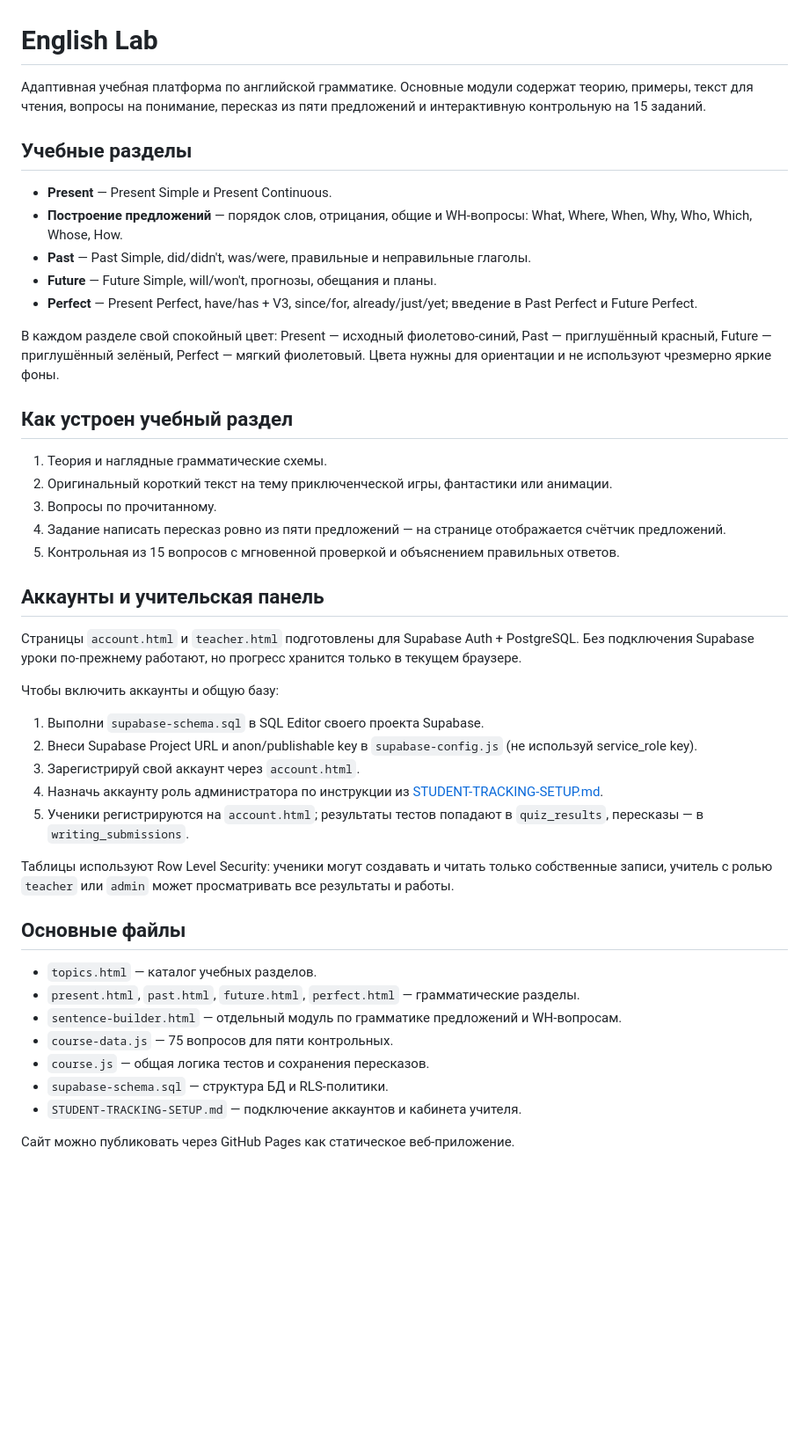
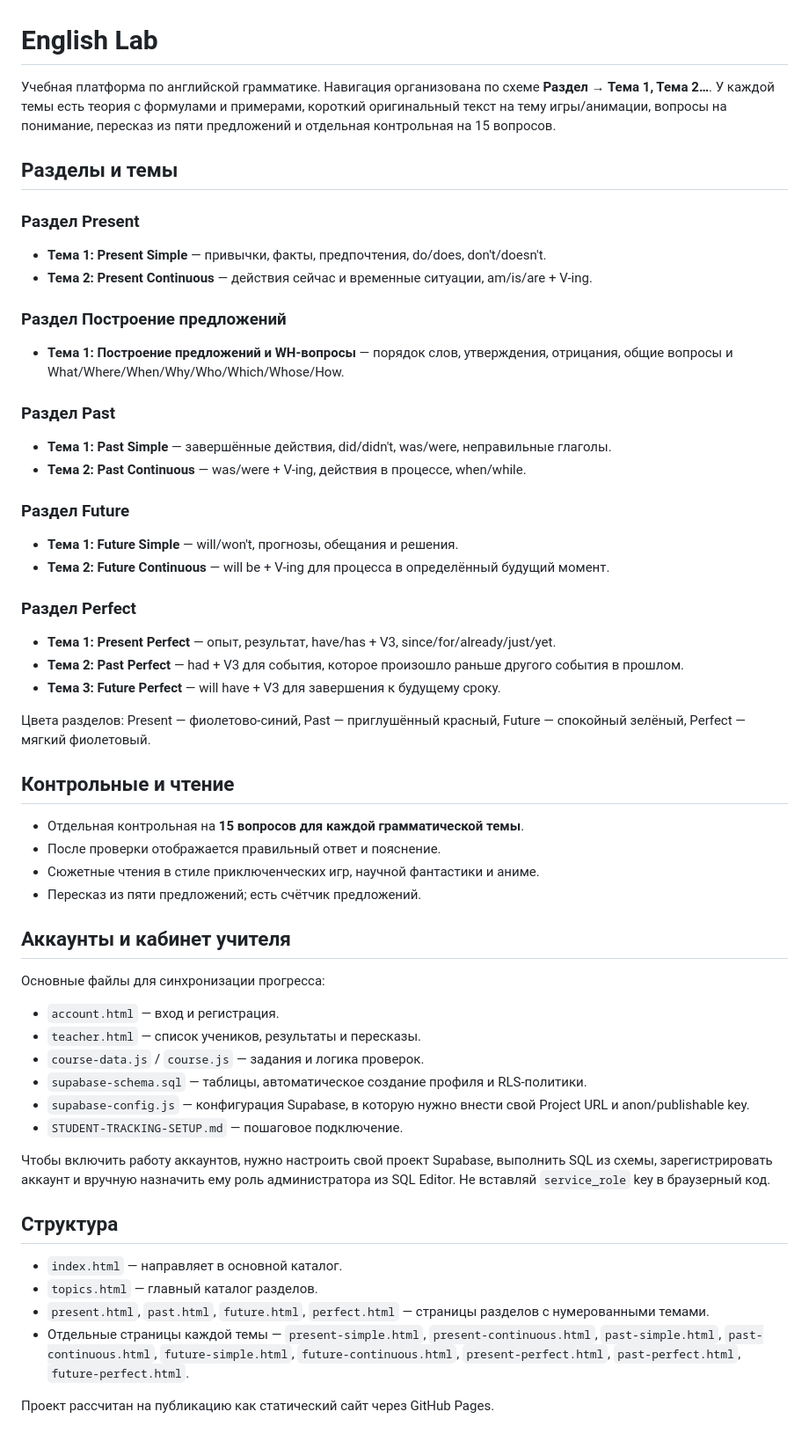
Before and after one commit to Harvus-son/English, a Markdown page: README.md, the part around the change. Shown at 88% size. Drawn GitHub-style; blank space fills up the shorter version.

Commit message:
Document section-to-topic curriculum structure

```diff
--- a/README.md
+++ b/README.md
@@ -1,46 +1,55 @@
 # English Lab
 
-Адаптивная учебная платформа по английской грамматике. Основные модули содержат теорию, примеры, текст для чтения, вопросы на понимание, пересказ из пяти предложений и интерактивную контрольную на 15 заданий.
+Учебная платформа по английской грамматике. Навигация организована по схеме **Раздел → Тема 1, Тема 2…**. У каждой темы есть теория с формулами и примерами, короткий оригинальный текст на тему игры/анимации, вопросы на понимание, пересказ из пяти предложений и отдельная контрольная на 15 вопросов.
 
-## Учебные разделы
+## Разделы и темы
 
-- **Present** — Present Simple и Present Continuous.
-- **Построение предложений** — порядок слов, отрицания, общие и WH-вопросы: What, Where, When, Why, Who, Which, Whose, How.
-- **Past** — Past Simple, did/didn't, was/were, правильные и неправильные глаголы.
-- **Future** — Future Simple, will/won't, прогнозы, обещания и планы.
-- **Perfect** — Present Perfect, have/has + V3, since/for, already/just/yet; введение в Past Perfect и Future Perfect.
+### Раздел Present
+- **Тема 1: Present Simple** — привычки, факты, предпочтения, do/does, don't/doesn't.
+- **Тема 2: Present Continuous** — действия сейчас и временные ситуации, am/is/are + V-ing.
 
-В каждом разделе свой спокойный цвет: Present — исходный фиолетово-синий, Past — приглушённый красный, Future — приглушённый зелёный, Perfect — мягкий фиолетовый. Цвета нужны для ориентации и не используют чрезмерно яркие фоны.
+### Раздел Построение предложений
+- **Тема 1: Построение предложений и WH-вопросы** — порядок слов, утверждения, отрицания, общие вопросы и What/Where/When/Why/Who/Which/Whose/How.
 
-## Как устроен учебный раздел
+### Раздел Past
+- **Тема 1: Past Simple** — завершённые действия, did/didn't, was/were, неправильные глаголы.
+- **Тема 2: Past Continuous** — was/were + V-ing, действия в процессе, when/while.
 
-1. Теория и наглядные грамматические схемы.
-2. Оригинальный короткий текст на тему приключенческой игры, фантастики или анимации.
-3. Вопросы по прочитанному.
-4. Задание написать пересказ ровно из пяти предложений — на странице отображается счётчик предложений.
-5. Контрольная из 15 вопросов с мгновенной проверкой и объяснением правильных ответов.
+### Раздел Future
+- **Тема 1: Future Simple** — will/won't, прогнозы, обещания и решения.
+- **Тема 2: Future Continuous** — will be + V-ing для процесса в определённый будущий момент.
 
-## Аккаунты и учительская панель
+### Раздел Perfect
+- **Тема 1: Present Perfect** — опыт, результат, have/has + V3, since/for/already/just/yet.
+- **Тема 2: Past Perfect** — had + V3 для события, которое произошло раньше другого события в прошлом.
+- **Тема 3: Future Perfect** — will have + V3 для завершения к будущему сроку.
 
-Страницы `account.html` и `teacher.html` подготовлены для Supabase Auth + PostgreSQL. Без подключения Supabase уроки по-прежнему работают, но прогресс хранится только в текущем браузере.
+Цвета разделов: Present — фиолетово-синий, Past — приглушённый красный, Future — спокойный зелёный, Perfect — мягкий фиолетовый.
 
-Чтобы включить аккаунты и общую базу:
-1. Выполни `supabase-schema.sql` в SQL Editor своего проекта Supabase.
-2. Внеси Supabase Project URL и anon/publishable key в `supabase-config.js` (не используй service_role key).
-3. Зарегистрируй свой аккаунт через `account.html`.
-4. Назначь аккаунту роль администратора по инструкции из [STUDENT-TRACKING-SETUP.md](https://github.com/Harvus-son/English/blob/main/STUDENT-TRACKING-SETUP.md).
-5. Ученики регистрируются на `account.html`; результаты тестов попадают в `quiz_results`, пересказы — в `writing_submissions`.
+## Контрольные и чтение
 
-Таблицы используют Row Level Security: ученики могут создавать и читать только собственные записи, учитель с ролью `teacher` или `admin` может просматривать все результаты и работы.
+- Отдельная контрольная на **15 вопросов для каждой грамматической темы**.
+- После проверки отображается правильный ответ и пояснение.
+- Сюжетные чтения в стиле приключенческих игр, научной фантастики и аниме.
+- Пересказ из пяти предложений; есть счётчик предложений.
 
-## Основные файлы
+## Аккаунты и кабинет учителя
 
-- `topics.html` — каталог учебных разделов.
-- `present.html`, `past.html`, `future.html`, `perfect.html` — грамматические разделы.
-- `sentence-builder.html` — отдельный модуль по грамматике предложений и WH-вопросам.
-- `course-data.js` — 75 вопросов для пяти контрольных.
-- `course.js` — общая логика тестов и сохранения пересказов.
-- `supabase-schema.sql` — структура БД и RLS-политики.
-- `STUDENT-TRACKING-SETUP.md` — подключение аккаунтов и кабинета учителя.
+Основные файлы для синхронизации прогресса:
+- `account.html` — вход и регистрация.
+- `teacher.html` — список учеников, результаты и пересказы.
+- `course-data.js` / `course.js` — задания и логика проверок.
+- `supabase-schema.sql` — таблицы, автоматическое создание профиля и RLS-политики.
+- `supabase-config.js` — конфигурация Supabase, в которую нужно внести свой Project URL и anon/publishable key.
+- `STUDENT-TRACKING-SETUP.md` — пошаговое подключение.
 
-Сайт можно публиковать через GitHub Pages как статическое веб-приложение.
+Чтобы включить работу аккаунтов, нужно настроить свой проект Supabase, выполнить SQL из схемы, зарегистрировать аккаунт и вручную назначить ему роль администратора из SQL Editor. Не вставляй `service_role` key в браузерный код.
+
+## Структура
+
+- `index.html` — направляет в основной каталог.
+- `topics.html` — главный каталог разделов.
+- `present.html`, `past.html`, `future.html`, `perfect.html` — страницы разделов с нумерованными темами.
+- Отдельные страницы каждой темы — `present-simple.html`, `present-continuous.html`, `past-simple.html`, `past-continuous.html`, `future-simple.html`, `future-continuous.html`, `present-perfect.html`, `past-perfect.html`, `future-perfect.html`.
+
+Проект рассчитан на публикацию как статический сайт через GitHub Pages.
```
